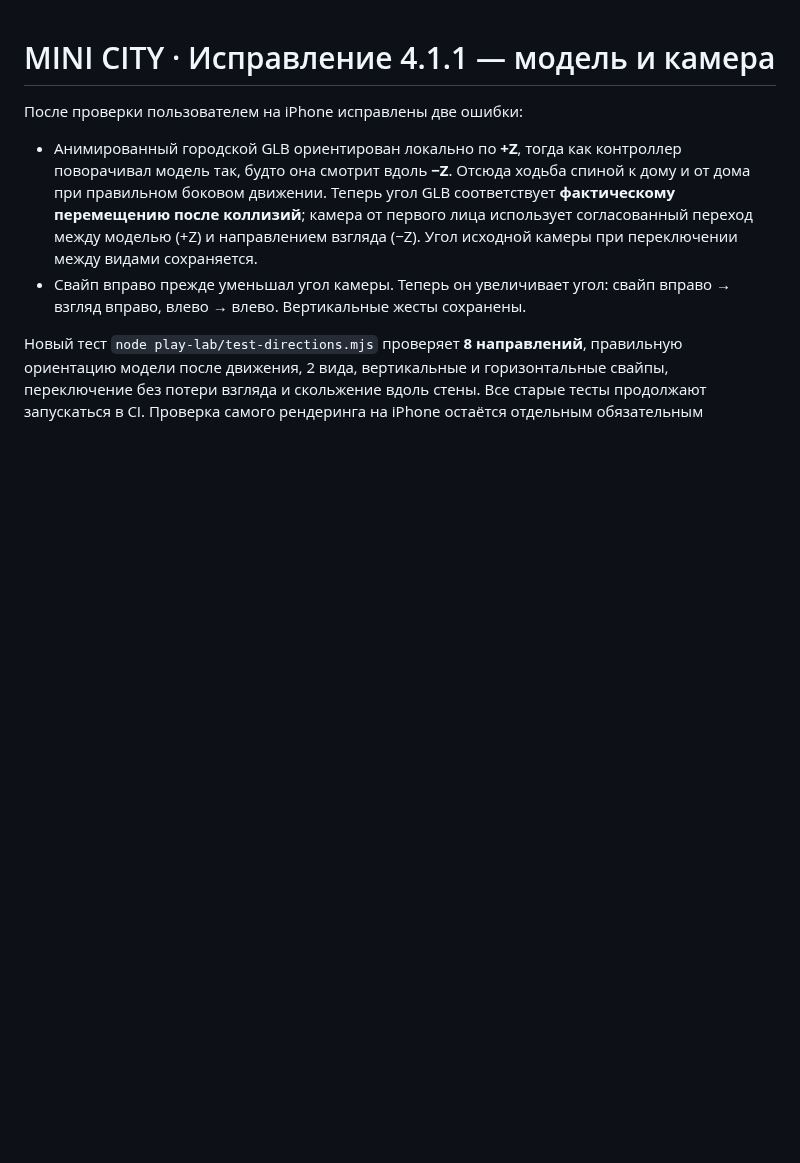
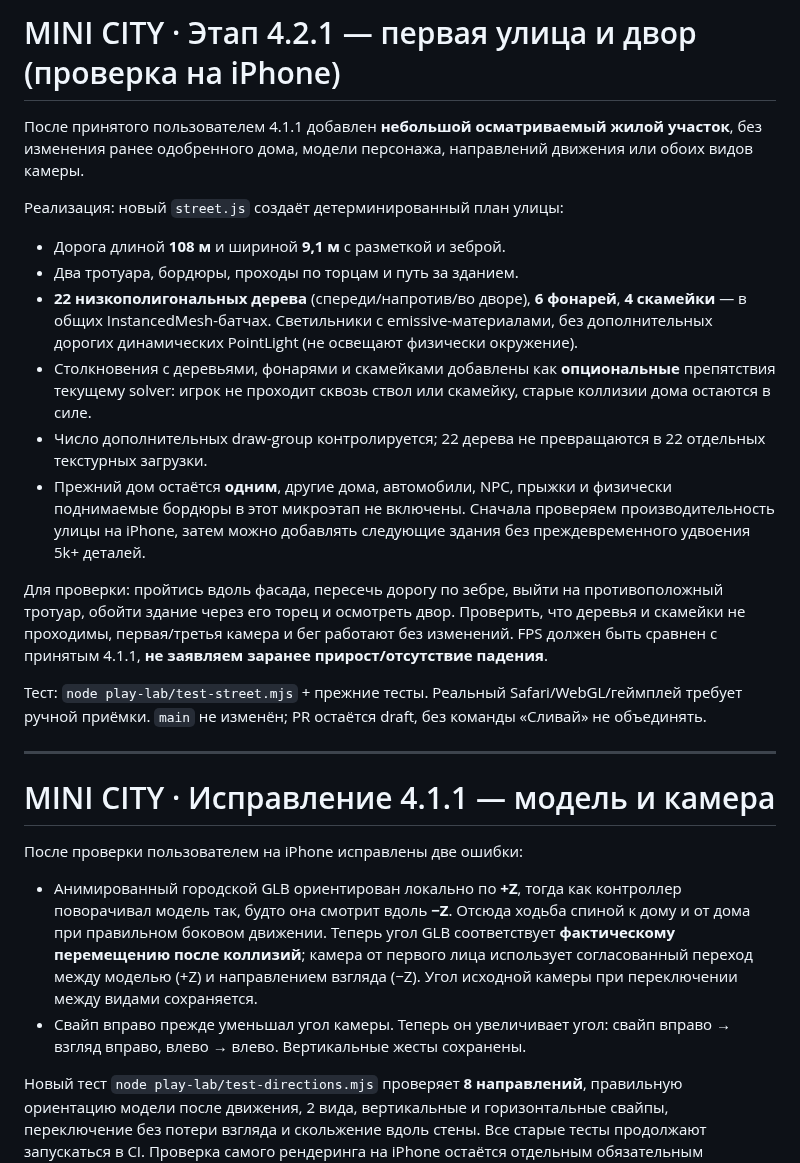
Before and after one commit to RGB7RED/Pollina-, a Markdown page: play-lab/README.md, the part around the change. Rendered like a GitHub page; blank space fills up the shorter version.

Commit message:
docs(play 4.2.1): document phased street build and acceptance criteria

```diff
--- a/play-lab/README.md
+++ b/play-lab/README.md
@@ -1,3 +1,38 @@
+# MINI CITY · Этап 4.2.1 — первая улица и двор (проверка на iPhone)
+
+После принятого пользователем 4.1.1 добавлен **небольшой осматриваемый
+жилой участок**, без изменения ранее одобренного дома, модели персонажа,
+направлений движения или обоих видов камеры.
+
+Реализация: новый `street.js` создаёт детерминированный план улицы:
+- Дорога длиной **108 м** и шириной **9,1 м** с разметкой и зеброй.
+- Два тротуара, бордюры, проходы по торцам и путь за зданием.
+- **22 низкополигональных дерева** (спереди/напротив/во дворе),
+  **6 фонарей**, **4 скамейки** — в общих InstancedMesh-батчах.
+  Светильники с emissive-материалами, без дополнительных дорогих
+  динамических PointLight (не освещают физически окружение).
+- Столкновения с деревьями, фонарями и скамейками добавлены как
+  **опциональные** препятствия текущему solver: игрок не проходит сквозь
+  ствол или скамейку, старые коллизии дома остаются в силе.
+- Число дополнительных draw-group контролируется; 22 дерева не
+  превращаются в 22 отдельных текстурных загрузки.
+- Прежний дом остаётся **одним**, другие дома, автомобили, NPC, прыжки
+  и физически поднимаемые бордюры в этот микроэтап не включены.
+  Сначала проверяем производительность улицы на iPhone, затем можно
+  добавлять следующие здания без преждевременного удвоения 5k+ деталей.
+
+Для проверки: пройтись вдоль фасада, пересечь дорогу по зебре, выйти
+на противоположный тротуар, обойти здание через его торец и осмотреть
+двор. Проверить, что деревья и скамейки не проходимы, первая/третья
+камера и бег работают без изменений. FPS должен быть сравнен с принятым
+4.1.1, **не заявляем заранее прирост/отсутствие падения**.
+
+Тест: `node play-lab/test-street.mjs` + прежние тесты.
+Реальный Safari/WebGL/геймплей требует ручной приёмки.
+`main` не изменён; PR остаётся draft, без команды «Сливай» не объединять.
+
+---
+
 # MINI CITY · Исправление 4.1.1 — модель и камера
 
 После проверки пользователем на iPhone исправлены две ошибки:
```
